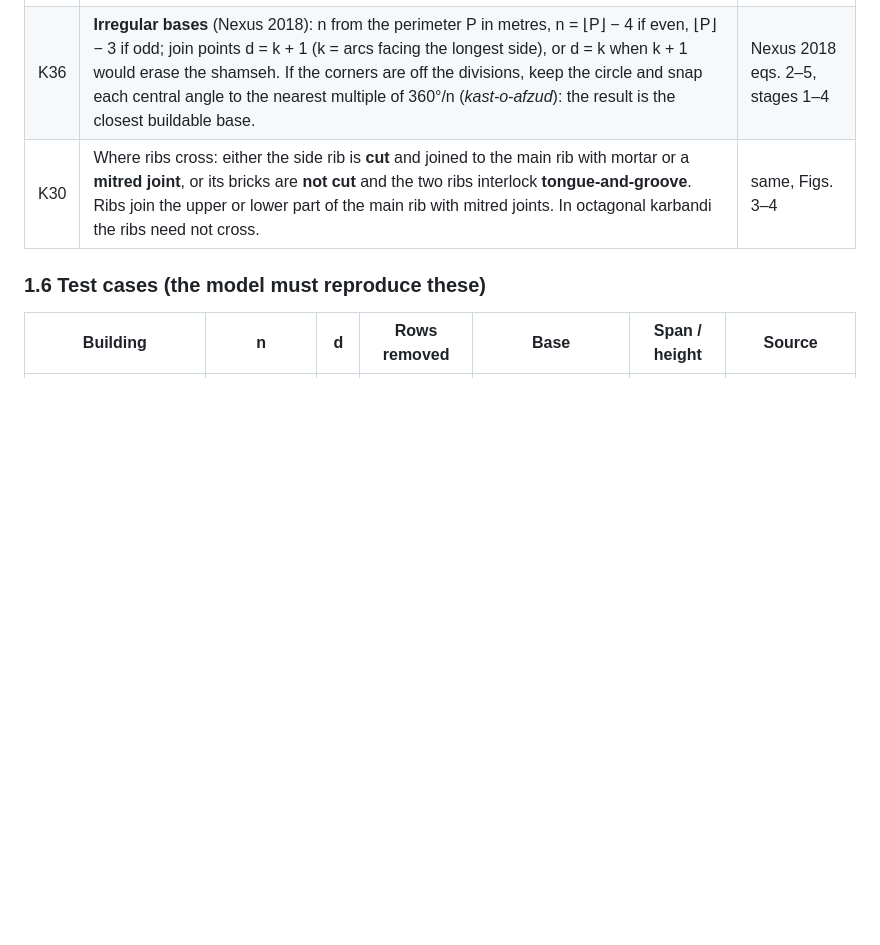
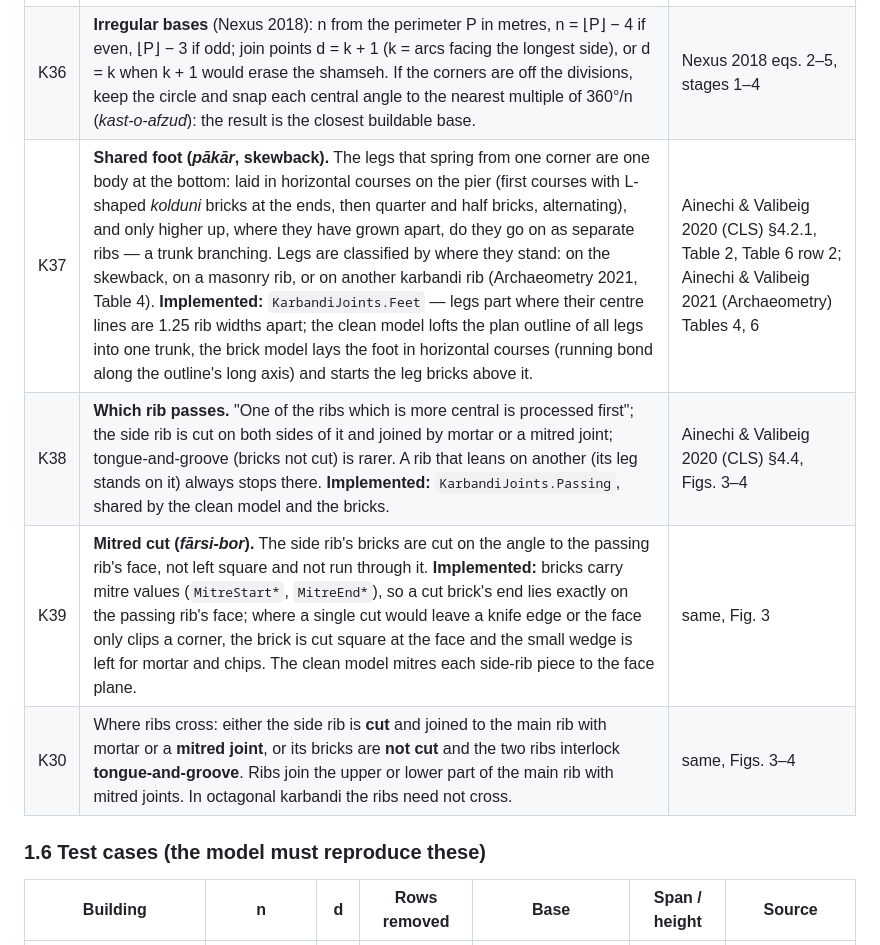
Before and after one commit to iamilio/Hezarbaaf, a Markdown page: docs/research/MUQARNAS-KARBANDI.md, the part around the change. Drawn GitHub-style; blank space fills up the shorter version.

```diff
--- a/docs/research/MUQARNAS-KARBANDI.md
+++ b/docs/research/MUQARNAS-KARBANDI.md
@@ -83,6 +83,9 @@ a star. Built in Iran from small rooms (3 m) to large timches (17 m).
 | K34 | **How ribs cross: by course, not by rib.** "A regular connection of the ribs' bricks consists of a *passing row* and a *cutting row* in the joints": in each course one rib's bricks pass through the knot and the other's are mitred (chamfered) against them; in the next course the roles swap, so the bricks interlock. Ribs meet the masonry rib with mitred joints. | same, §4.5, Table 10 |
 | K35 | **Fillers between the ribs** (kites, stretched kites, sousani): thin brick layers set back from the rib's face edge, resting on the rib ledge (K33), in one of three bonds — **mitred joint**, ***khofteh-rasteh*** (stretcher bond), or ***pātopā*** (diagonal zigzag courses at 45°, "locking the edge"). *Golandāz* patterns start at the corners and run to the centre; stretched kites are filled bottom-up. In large vaults the shell between ribs is about 20 cm thick. | same, §4.3.5, Table 2; ASCE 2025 |
 | K36 | **Irregular bases** (Nexus 2018): n from the perimeter P in metres, n = ⌊P⌋ − 4 if even, ⌊P⌋ − 3 if odd; join points d = k + 1 (k = arcs facing the longest side), or d = k when k + 1 would erase the shamseh. If the corners are off the divisions, keep the circle and snap each central angle to the nearest multiple of 360°/n (*kast-o-afzud*): the result is the closest buildable base. | Nexus 2018 eqs. 2–5, stages 1–4 |
+| K37 | **Shared foot (*pākār*, skewback).** The legs that spring from one corner are one body at the bottom: laid in horizontal courses on the pier (first courses with L-shaped *kolduni* bricks at the ends, then quarter and half bricks, alternating), and only higher up, where they have grown apart, do they go on as separate ribs — a trunk branching. Legs are classified by where they stand: on the skewback, on a masonry rib, or on another karbandi rib (Archaeometry 2021, Table 4). **Implemented:** `KarbandiJoints.Feet` — legs part where their centre lines are 1.25 rib widths apart; the clean model lofts the plan outline of all legs into one trunk, the brick model lays the foot in horizontal courses (running bond along the outline's long axis) and starts the leg bricks above it. | Ainechi & Valibeig 2020 (CLS) §4.2.1, Table 2, Table 6 row 2; Ainechi & Valibeig 2021 (Archaeometry) Tables 4, 6 |
+| K38 | **Which rib passes.** "One of the ribs which is more central is processed first"; the side rib is cut on both sides of it and joined by mortar or a mitred joint; tongue-and-groove (bricks not cut) is rarer. A rib that leans on another (its leg stands on it) always stops there. **Implemented:** `KarbandiJoints.Passing`, shared by the clean model and the bricks. | Ainechi & Valibeig 2020 (CLS) §4.4, Figs. 3–4 |
+| K39 | **Mitred cut (*fārsi-bor*).** The side rib's bricks are cut on the angle to the passing rib's face, not left square and not run through it. **Implemented:** bricks carry mitre values (`MitreStart*`, `MitreEnd*`), so a cut brick's end lies exactly on the passing rib's face; where a single cut would leave a knife edge or the face only clips a corner, the brick is cut square at the face and the small wedge is left for mortar and chips. The clean model mitres each side-rib piece to the face plane. | same, Fig. 3 |
 | K30 | Where ribs cross: either the side rib is **cut** and joined to the main rib with mortar or a **mitred joint**, or its bricks are **not cut** and the two ribs interlock **tongue-and-groove**. Ribs join the upper or lower part of the main rib with mitred joints. In octagonal karbandi the ribs need not cross. | same, Figs. 3–4 |
 
 ### 1.6 Test cases (the model must reproduce these)
```
Also changed, not shown: docs/projects/karbandi-brick-crossings.png (added), docs/projects/karbandi-brick-foot.png (added), docs/projects/karbandi-clean-hmq-below.png, docs/projects/karbandi-clean-hmq.png, docs/projects/karbandi-clean-pirnia.png, docs/projects/karbandi-hmq-bricks.png, 13 other files.
